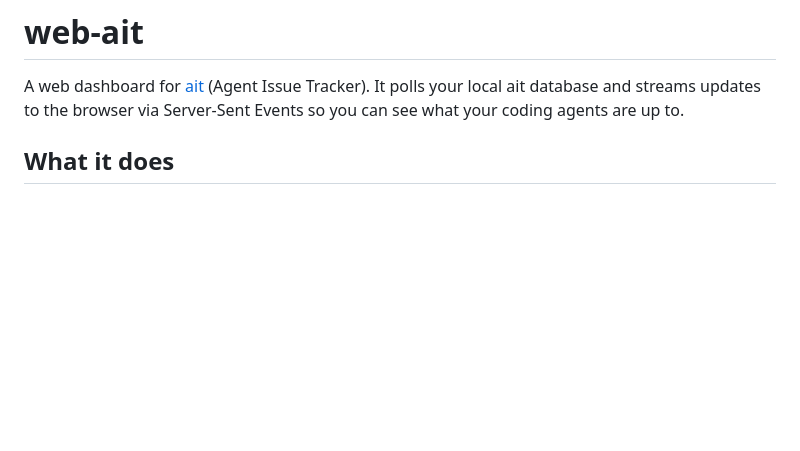
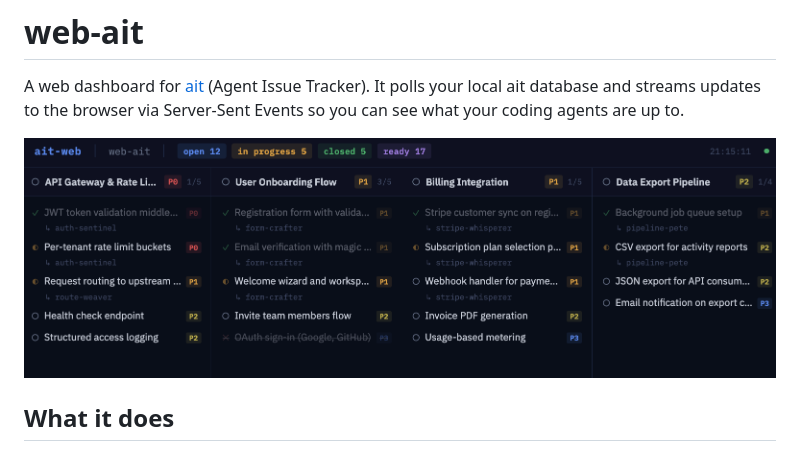
Before and after one commit to ohnotnow/web-ait, a Markdown page: README.md, the part around the change. Drawn GitHub-style; pictures changed too: screenshot.png (added); blank space fills up the shorter version.

Commit message:
Add screenshot

```diff
--- a/README.md
+++ b/README.md
@@ -1,6 +1,8 @@
 # web-ait
 
 A web dashboard for [ait](https://github.com/ohnotnow/ait) (Agent Issue Tracker). It polls your local ait database and streams updates to the browser via Server-Sent Events so you can see what your coding agents are up to.
+
+![Screenshot](screenshot.png)
 
 ## What it does
 
```
